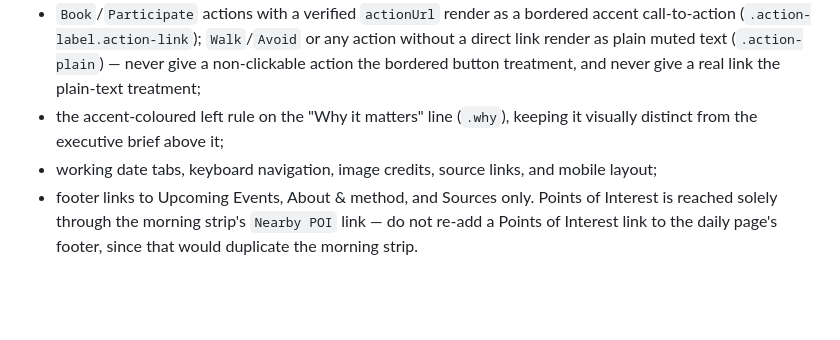
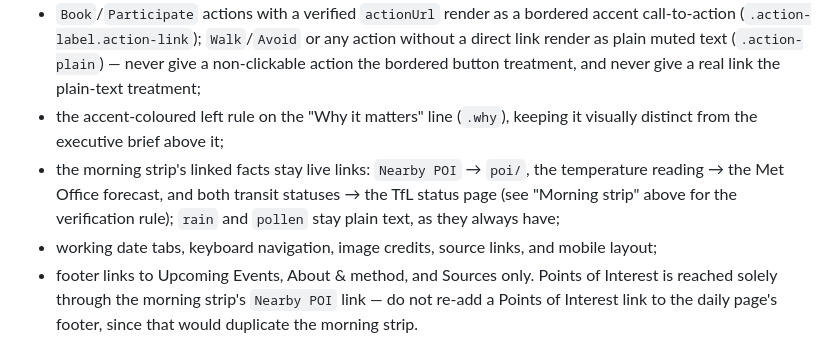
Before and after one commit to BrianGroth/Brian-s-London-Daily-News, a Markdown page: DAILY_NEWS_PROMPT.md, the part around the change. Drawn GitHub-style; blank space fills up the shorter version.

Commit message:
Design lock: explicitly protect the morning strip's linked facts
Brian caught that a mockup I built had dropped the Your Morning links.
The actual code was unaffected, but Design lock didn't call the links
out directly even though the separate Morning strip section does -
adding it there too so it can't be silently dropped in a future run.

Co-Authored-By: Claude Sonnet 5 <noreply@anthropic.com>

```diff
--- a/DAILY_NEWS_PROMPT.md
+++ b/DAILY_NEWS_PROMPT.md
@@ -121,6 +121,7 @@ Preserve the established design and responsive behaviour (as of the 2026-08 "Fle
 - the "Rolling 3-day edition · today, yesterday, day before" line under the issue date, stating the archive limit explicitly;
 - `Book`/`Participate` actions with a verified `actionUrl` render as a bordered accent call-to-action (`.action-label.action-link`); `Walk`/`Avoid` or any action without a direct link render as plain muted text (`.action-plain`) — never give a non-clickable action the bordered button treatment, and never give a real link the plain-text treatment;
 - the accent-coloured left rule on the "Why it matters" line (`.why`), keeping it visually distinct from the executive brief above it;
+- the morning strip's linked facts stay live links: `Nearby POI` → `poi/`, the temperature reading → the Met Office forecast, and both transit statuses → the TfL status page (see "Morning strip" above for the verification rule); `rain` and `pollen` stay plain text, as they always have;
 - working date tabs, keyboard navigation, image credits, source links, and mobile layout;
 - footer links to Upcoming Events, About & method, and Sources only. Points of Interest is reached solely through the morning strip's `Nearby POI` link — do not re-add a Points of Interest link to the daily page's footer, since that would duplicate the morning strip.
 
```
